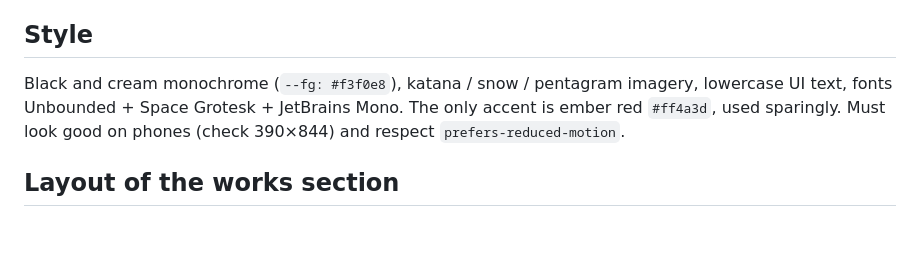
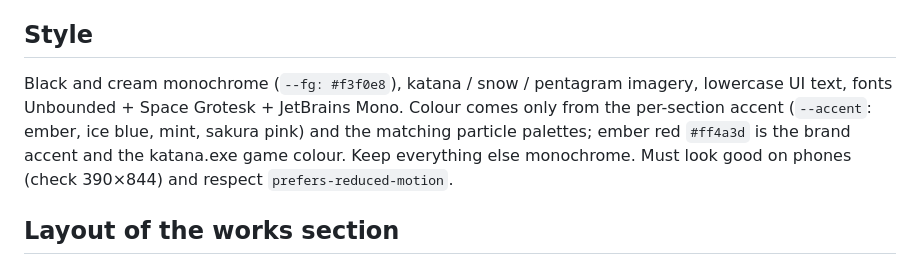
Before and after one commit to sysrootix/sysrootix.com, a Markdown page: CLAUDE.md, the part around the change. GitHub-like rendering; blank space fills up the shorter version.

Commit message:
Describe per-section accent colours in CLAUDE.md style notes.
Co-Authored-By: Claude Opus 5.5 <noreply@anthropic.com>
Claude-Session: https://claude.ai/code/session_01KMsiH4jscTLNS1LZSF977K

```diff
--- a/CLAUDE.md
+++ b/CLAUDE.md
@@ -49,7 +49,7 @@ Don't publish client-internal numbers, client contacts, server addresses or anyt
 
 ## Style
 
-Black and cream monochrome (`--fg: #f3f0e8`), katana / snow / pentagram imagery, lowercase UI text, fonts Unbounded + Space Grotesk + JetBrains Mono. The only accent is ember red `#ff4a3d`, used sparingly. Must look good on phones (check 390×844) and respect `prefers-reduced-motion`.
+Black and cream monochrome (`--fg: #f3f0e8`), katana / snow / pentagram imagery, lowercase UI text, fonts Unbounded + Space Grotesk + JetBrains Mono. Colour comes only from the per-section accent (`--accent`: ember, ice blue, mint, sakura pink) and the matching particle palettes; ember red `#ff4a3d` is the brand accent and the katana.exe game colour. Keep everything else monochrome. Must look good on phones (check 390×844) and respect `prefers-reduced-motion`.
 
 ## Layout of the works section
 
```
